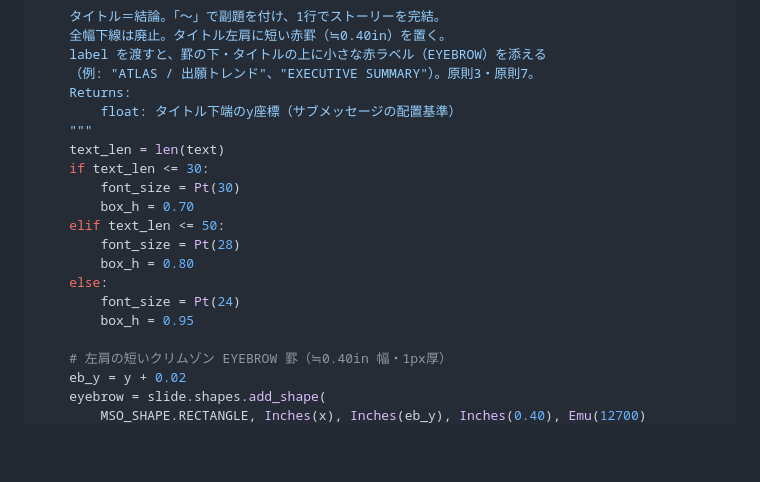
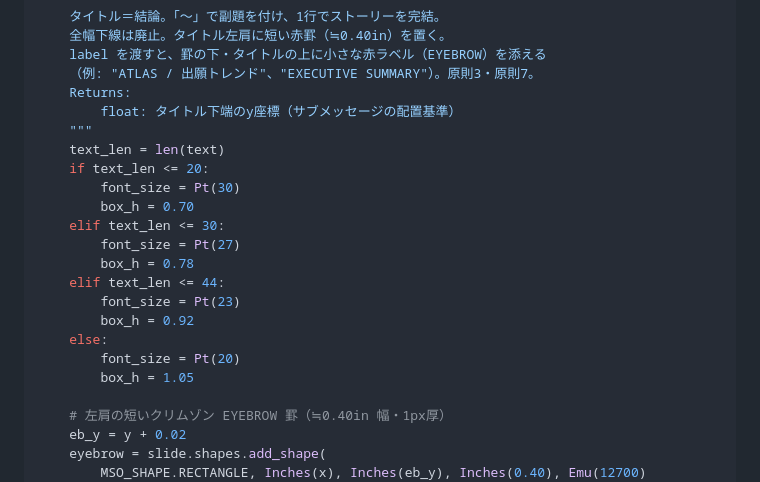
Before and after one commit to Rajahmal/apollo-patent-analysis, a Markdown page: capcom_schema/templates/slides_spec.md, the part around the change. GitHub-like rendering; blank space fills up the shorter version.

Commit message:
fix(pptx): タイトル長に応じたフォント段階を細分化し右端の見切れを防止
実セッション(CCU炭酸カルシウム458件)のデッキ生成・描画検証で、結論型の
長いタイトルが折り返らずスライド右端で見切れる事象を確認。add_title_shape の
フォントサイズ閾値を4段階(30/27/23/20pt)に細分化し、長尺タイトルでも
コンテンツ幅に収まるよう調整した。

https://claude.ai/code/session_01FehKVZgPc4e4rD9edzWbWa

```diff
--- a/capcom_schema/templates/slides_spec.md
+++ b/capcom_schema/templates/slides_spec.md
@@ -393,15 +393,18 @@ def add_title_shape(slide, text, x=MARGIN_L, y=0.55, w=CONTENT_W, label=None):
         float: タイトル下端のy座標（サブメッセージの配置基準）
     """
     text_len = len(text)
-    if text_len <= 30:
+    if text_len <= 20:
         font_size = Pt(30)
         box_h = 0.70
-    elif text_len <= 50:
-        font_size = Pt(28)
-        box_h = 0.80
+    elif text_len <= 30:
+        font_size = Pt(27)
+        box_h = 0.78
+    elif text_len <= 44:
+        font_size = Pt(23)
+        box_h = 0.92
     else:
-        font_size = Pt(24)
-        box_h = 0.95
+        font_size = Pt(20)
+        box_h = 1.05
 
     # 左肩の短いクリムゾン EYEBROW 罫（≒0.40in 幅・1px厚）
     eb_y = y + 0.02
```
